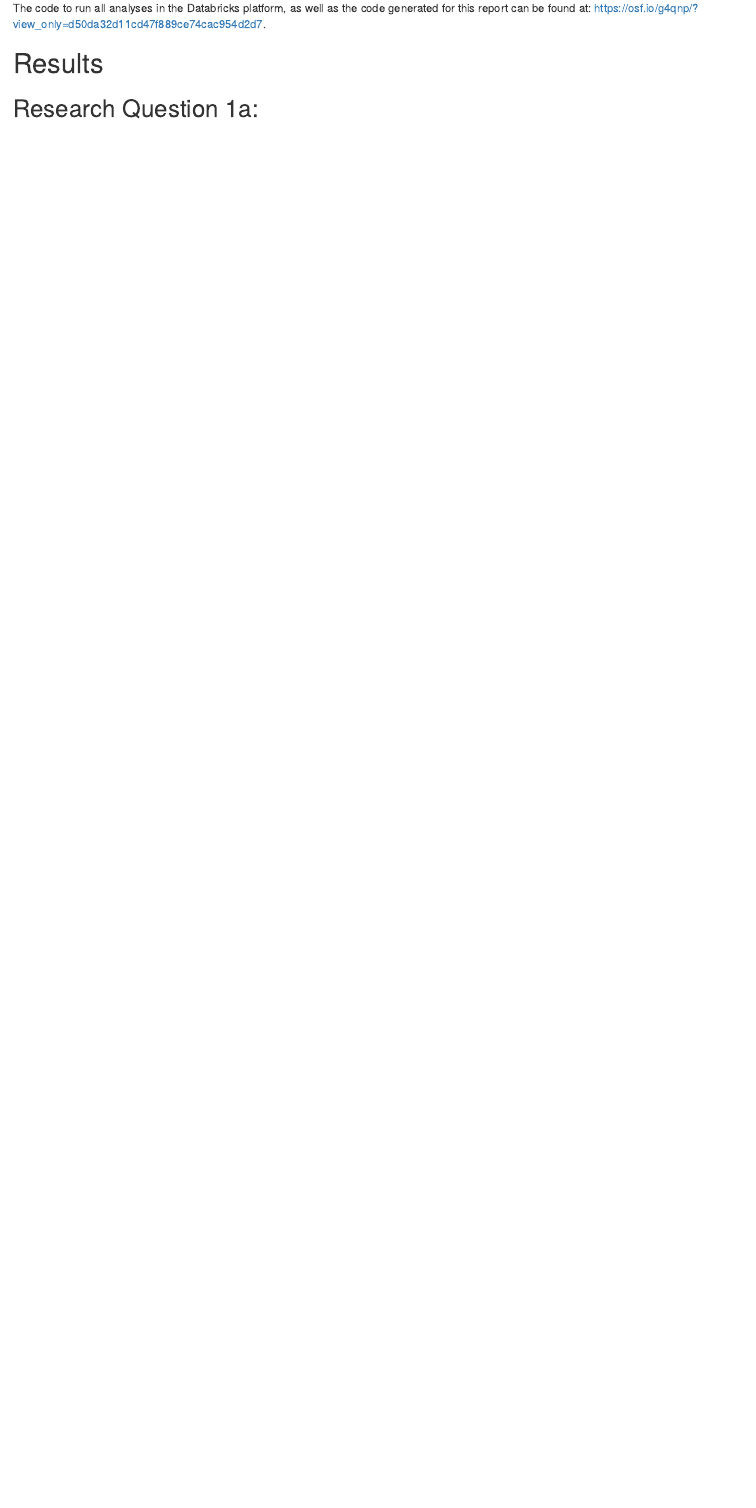
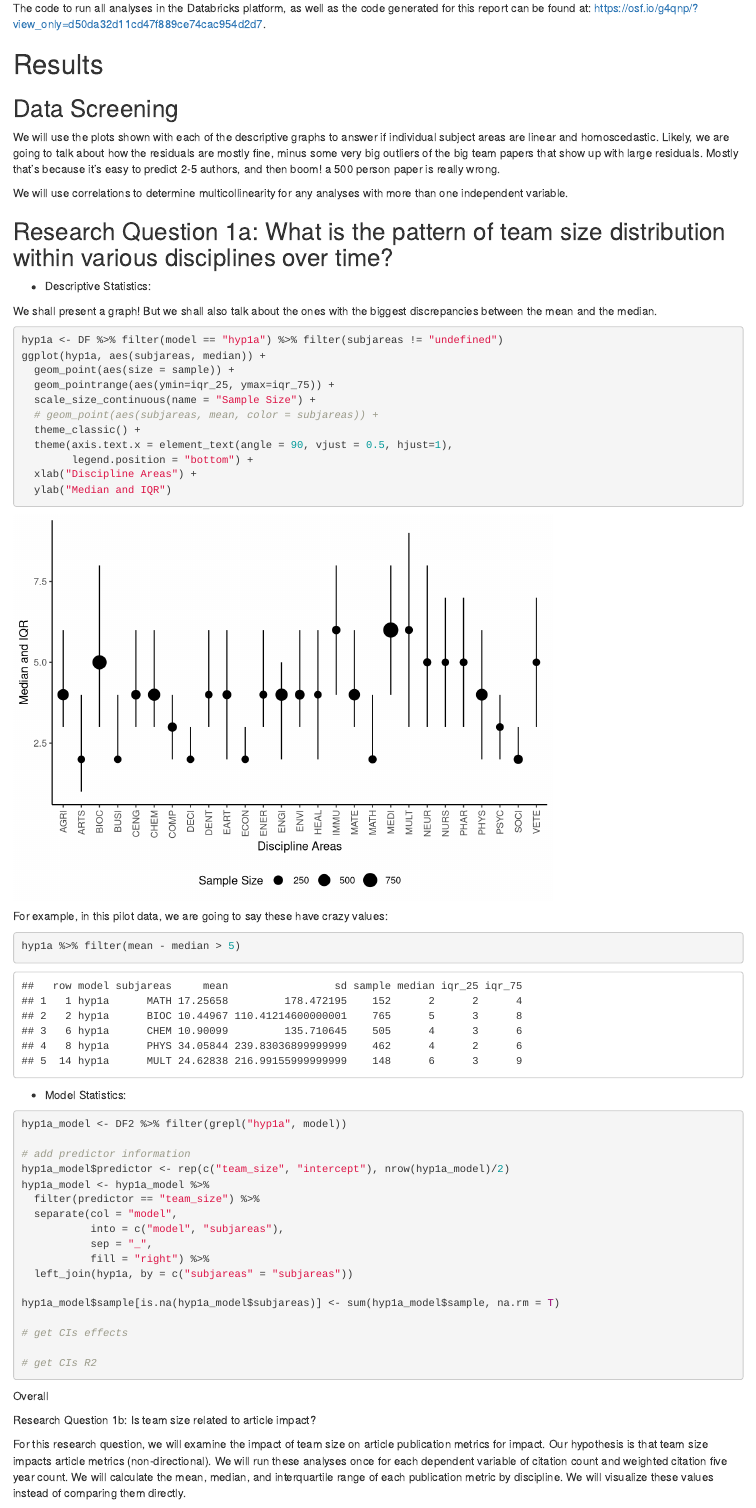
Before and after one commit to doomlab/big_team_size, an R Markdown document (analysis_plan.Rmd): the page in a window 1100 px wide, from 2590 px down before the commit and from 2600 px down after it, so that both start at the same text. Rendered offline with R 4.5, knitr and Pandoc, with nearby package versions; drawn as R Markdown's standard HTML page in place of the format the file asks for; some code elsewhere in the file could not run offline.

Commit message:
almost through hyp1a

````diff
--- a/analysis_plan.Rmd
+++ b/analysis_plan.Rmd
@@ -86,4 +93,70 @@ The code to run all analyses in the Databricks platform, as well as the code gen
 
 # Results
 
-## Research Question 1a:
+## Data Screening
+
+We will use the plots shown with each of the descriptive graphs to answer if individual subject areas are linear and homoscedastic. Likely, we are going to talk about how the residuals are mostly fine, minus some very big outliers of the big team papers that show up with large residuals. Mostly that's because it's easy to predict 2-5 authors, and then boom! a 500 person paper is really wrong.
+
+We will use correlations to determine multicollinearity for any analyses with more than one independent variable.
+
+## Research Question 1a: What is the pattern of team size distribution within various disciplines over time?
+
+- Descriptive Statistics:
+
+We shall present a graph! But we shall also talk about the ones with the biggest discrepancies between the mean and the median.
+
+```{r}
+hyp1a <- DF %>% filter(model == "hyp1a") %>% filter(subjareas != "undefined")
+ggplot(hyp1a, aes(subjareas, median)) +
+  geom_point(aes(size = sample)) +
+  geom_pointrange(aes(ymin=iqr_25, ymax=iqr_75)) +
+  scale_size_continuous(name = "Sample Size") +
+  # geom_point(aes(subjareas, mean, color = subjareas)) +
+  theme_classic() +
+  theme(axis.text.x = element_text(angle = 90, vjust = 0.5, hjust=1),
+        legend.position = "bottom") +
+  xlab("Discipline Areas") +
+  ylab("Median and IQR")
+```
+
+For example, in this pilot data, we are going to say these have crazy values:
+
+```{r}
+hyp1a %>% filter(mean - median > 5)
+```
+
+- Model Statistics:
+
+```{r}
+hyp1a_model <- DF2 %>% filter(grepl("hyp1a", model))
+
+# add predictor information
+hyp1a_model$predictor <- rep(c("team_size", "intercept"), nrow(hyp1a_model)/2)
+hyp1a_model <- hyp1a_model %>%
+  filter(predictor == "team_size") %>%
+  separate(col = "model",
+           into = c("model", "subjareas"),
+           sep = "_",
+           fill = "right") %>%
+  left_join(hyp1a, by = c("subjareas" = "subjareas"))
+
+hyp1a_model$sample[is.na(hyp1a_model$subjareas)] <- sum(hyp1a_model$sample, na.rm = T)
+
+# get CIs effects
+
+# get CIs R2
+```
+
+
+Overall
+
+
+
+
+
+
+
+
+Research Question 1b: Is team size related to article impact?
+
+For this research question, we will examine the impact of team size on article publication metrics for impact. Our hypothesis is that team size impacts article metrics (non-directional). We will run these analyses once for each dependent variable of citation count and weighted citation five year count. We will calculate the mean, median, and interquartile range of each publication metric by discipline. We will visualize these values instead of comparing them directly.
````
Also changed, not shown: descriptives.xlsx (added), hyp1a_descriptives.xlsx (deleted), hyp1a_model.xlsx (deleted), model.xlsx (added), analysis_plan.Rmd (25 more changed lines).
